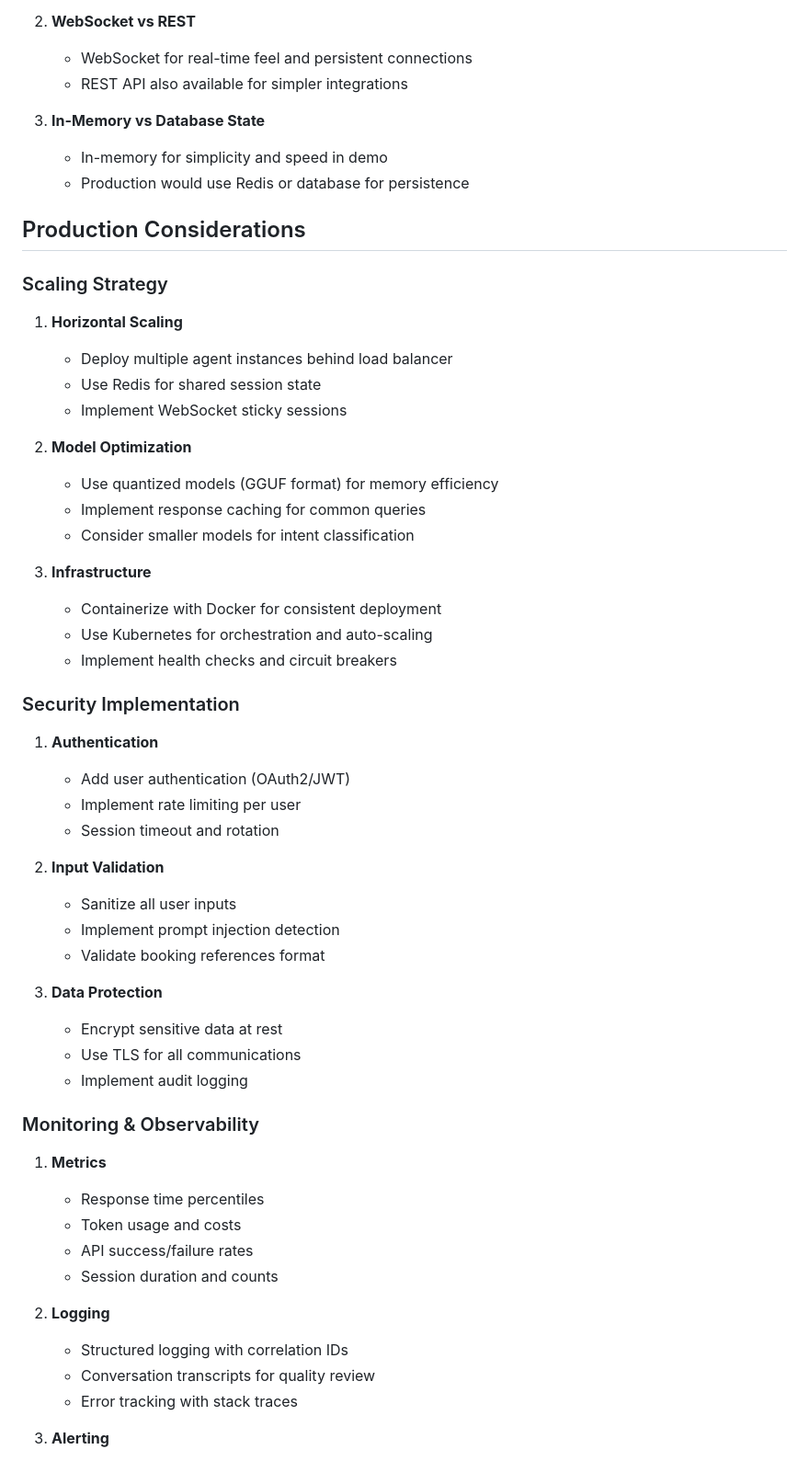
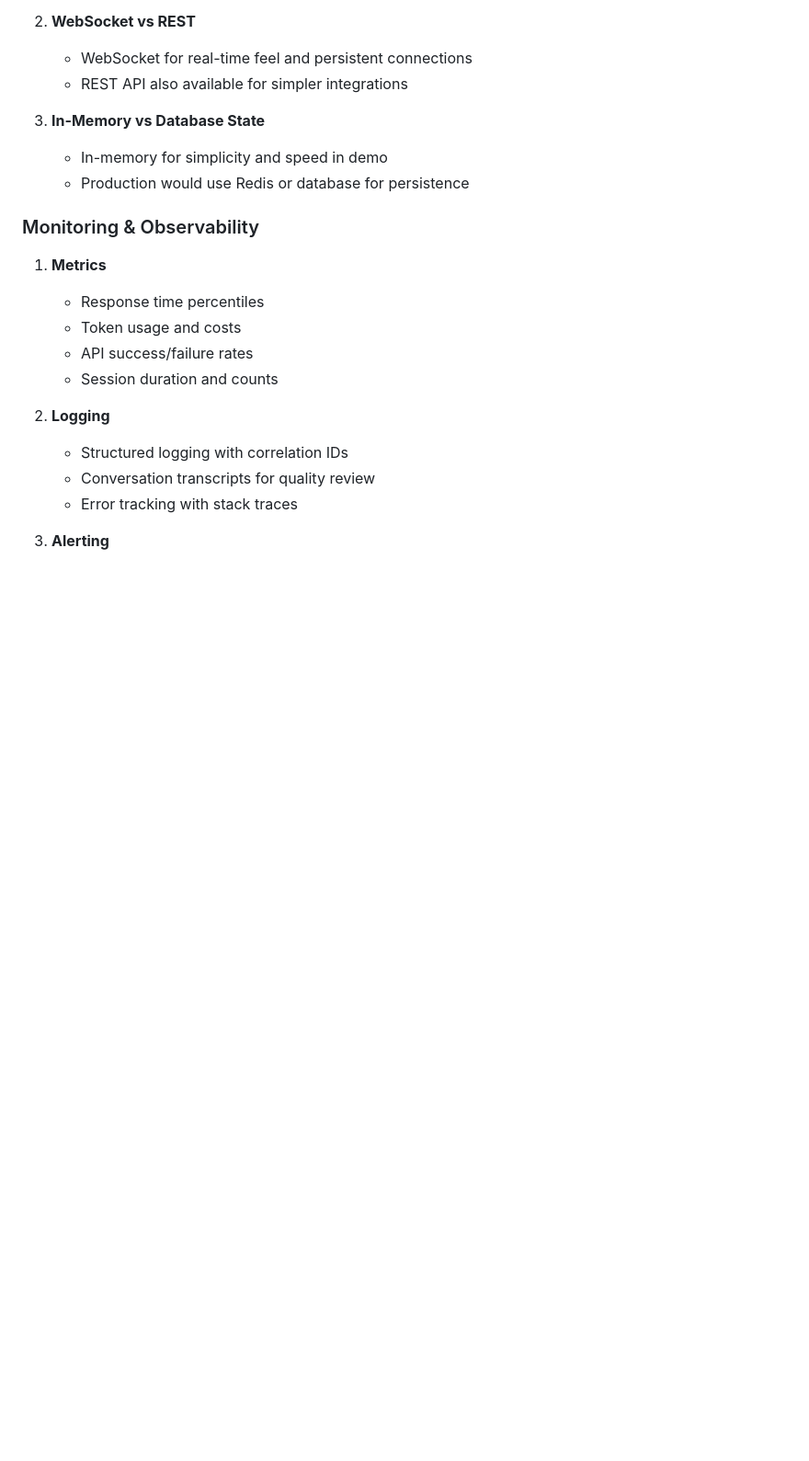
Before and after one commit to prathamkuril/restaurant-booking-agent, a Markdown page: README_AGENT.md, the part around the change printed below. Shown: that part at 92% size. Rendered like a GitHub page; blank space fills up the shorter version.

```diff
--- a/README_AGENT.md
+++ b/README_AGENT.md
@@ -178,42 +178,6 @@ Open browser to http://localhost:8000
    - In-memory for simplicity and speed in demo
    - Production would use Redis or database for persistence
 
-## Production Considerations
-
-### Scaling Strategy
-
-1. **Horizontal Scaling**
-   - Deploy multiple agent instances behind load balancer
-   - Use Redis for shared session state
-   - Implement WebSocket sticky sessions
-
-2. **Model Optimization**
-   - Use quantized models (GGUF format) for memory efficiency
-   - Implement response caching for common queries
-   - Consider smaller models for intent classification
-
-3. **Infrastructure**
-   - Containerize with Docker for consistent deployment
-   - Use Kubernetes for orchestration and auto-scaling
-   - Implement health checks and circuit breakers
-
-### Security Implementation
-
-1. **Authentication**
-   - Add user authentication (OAuth2/JWT)
-   - Implement rate limiting per user
-   - Session timeout and rotation
-
-2. **Input Validation**
-   - Sanitize all user inputs
-   - Implement prompt injection detection
-   - Validate booking references format
-
-3. **Data Protection**
-   - Encrypt sensitive data at rest
-   - Use TLS for all communications
-   - Implement audit logging
-
 ### Monitoring & Observability
 
 1. **Metrics**
```
Also changed, not shown: other parts of README_AGENT.md (+0 -14 lines).
